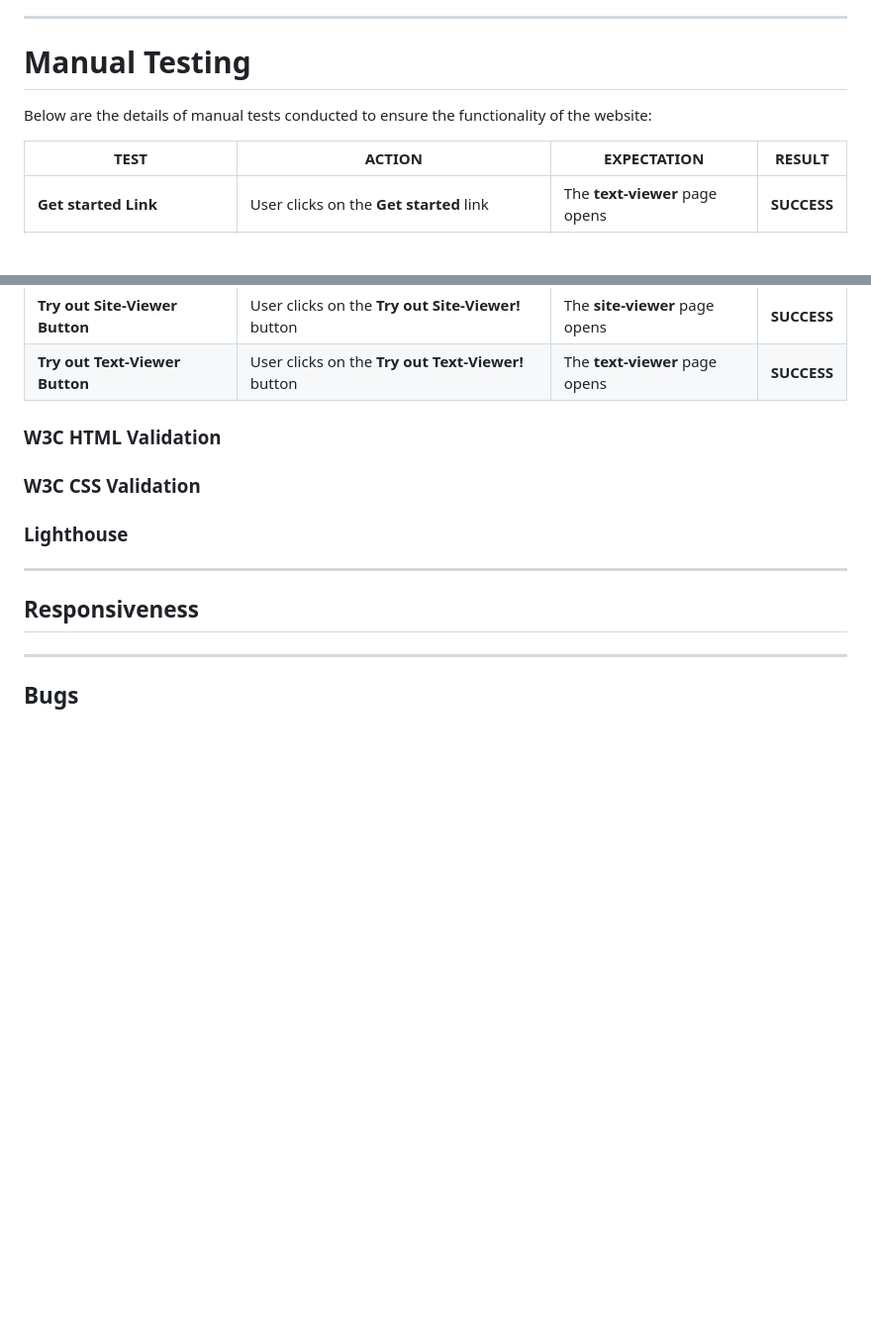
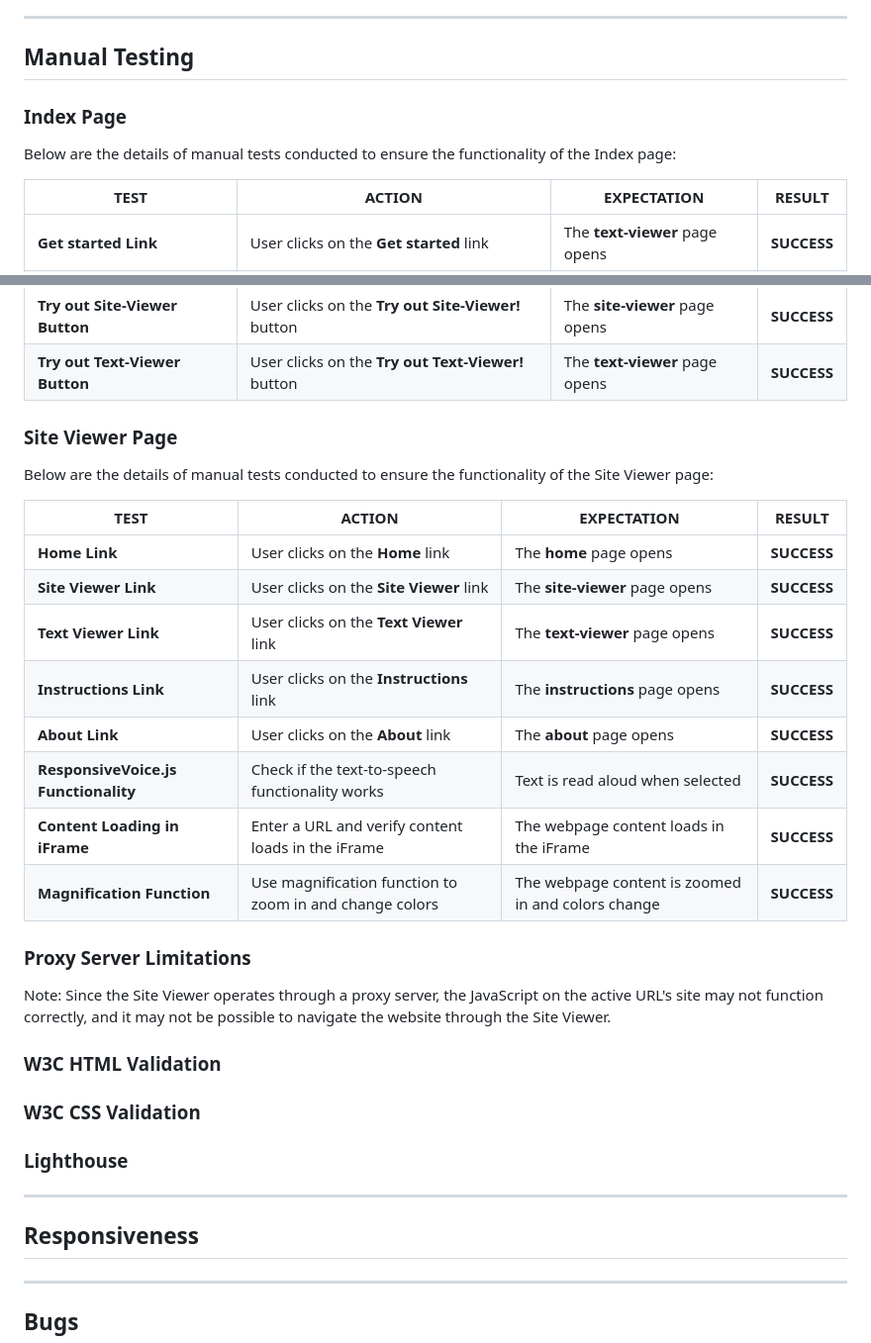
Before and after one commit to dimitri-edel/barrier-breakers, a Markdown page: README.md, 2 parts joined by grey strips. Shown at 99% size. Drawn GitHub-style; blank space fills up the shorter version.

Commit message:
add manuall testing for index and site viewer pages

```diff
--- a/README.md
+++ b/README.md
@@ -145,9 +145,11 @@ General Content Handling: The class works with both content inside iframes and d
 
 ---
 
-# Manual Testing
+## Manual Testing
 
-Below are the details of manual tests conducted to ensure the functionality of the website:
+### Index Page
+
+Below are the details of manual tests conducted to ensure the functionality of the Index page:
 
 | TEST                   | ACTION                                | EXPECTATION                              | RESULT    |
 |------------------------|---------------------------------------|------------------------------------------|-----------|
@@ -159,6 +161,25 @@ Below are the details of manual tests conducted to ensure the functionality of t
 | **Try ReadEase for Free Button** | User clicks on the **Try ReadEase for Free!** button | The **home** page opens                   | **SUCCESS** |
 | **Try out Site-Viewer Button**   | User clicks on the **Try out Site-Viewer!** button | The **site-viewer** page opens            | **SUCCESS** |
 | **Try out Text-Viewer Button**   | User clicks on the **Try out Text-Viewer!** button | The **text-viewer** page opens            | **SUCCESS** |
+
+### Site Viewer Page
+
+Below are the details of manual tests conducted to ensure the functionality of the Site Viewer page:
+
+| TEST                               | ACTION                                     | EXPECTATION                                  | RESULT      |
+|------------------------------------|--------------------------------------------|----------------------------------------------|-------------|
+| **Home Link**                      | User clicks on the **Home** link           | The **home** page opens                      | **SUCCESS** |
+| **Site Viewer Link**               | User clicks on the **Site Viewer** link    | The **site-viewer** page opens               | **SUCCESS** |
+| **Text Viewer Link**               | User clicks on the **Text Viewer** link    | The **text-viewer** page opens               | **SUCCESS** |
+| **Instructions Link**              | User clicks on the **Instructions** link   | The **instructions** page opens              | **SUCCESS** |
+| **About Link**                     | User clicks on the **About** link          | The **about** page opens                     | **SUCCESS** |
+| **ResponsiveVoice.js Functionality** | Check if the text-to-speech functionality works | Text is read aloud when selected            | **SUCCESS** |
+| **Content Loading in iFrame**      | Enter a URL and verify content loads in the iFrame | The webpage content loads in the iFrame     | **SUCCESS** |
+| **Magnification Function**         | Use magnification function to zoom in and change colors | The webpage content is zoomed in and colors change | **SUCCESS** |
+
+### Proxy Server Limitations
+
+Note: Since the Site Viewer operates through a proxy server, the JavaScript on the active URL's site may not function correctly, and it may not be possible to navigate the website through the Site Viewer.
 
 
 
```
